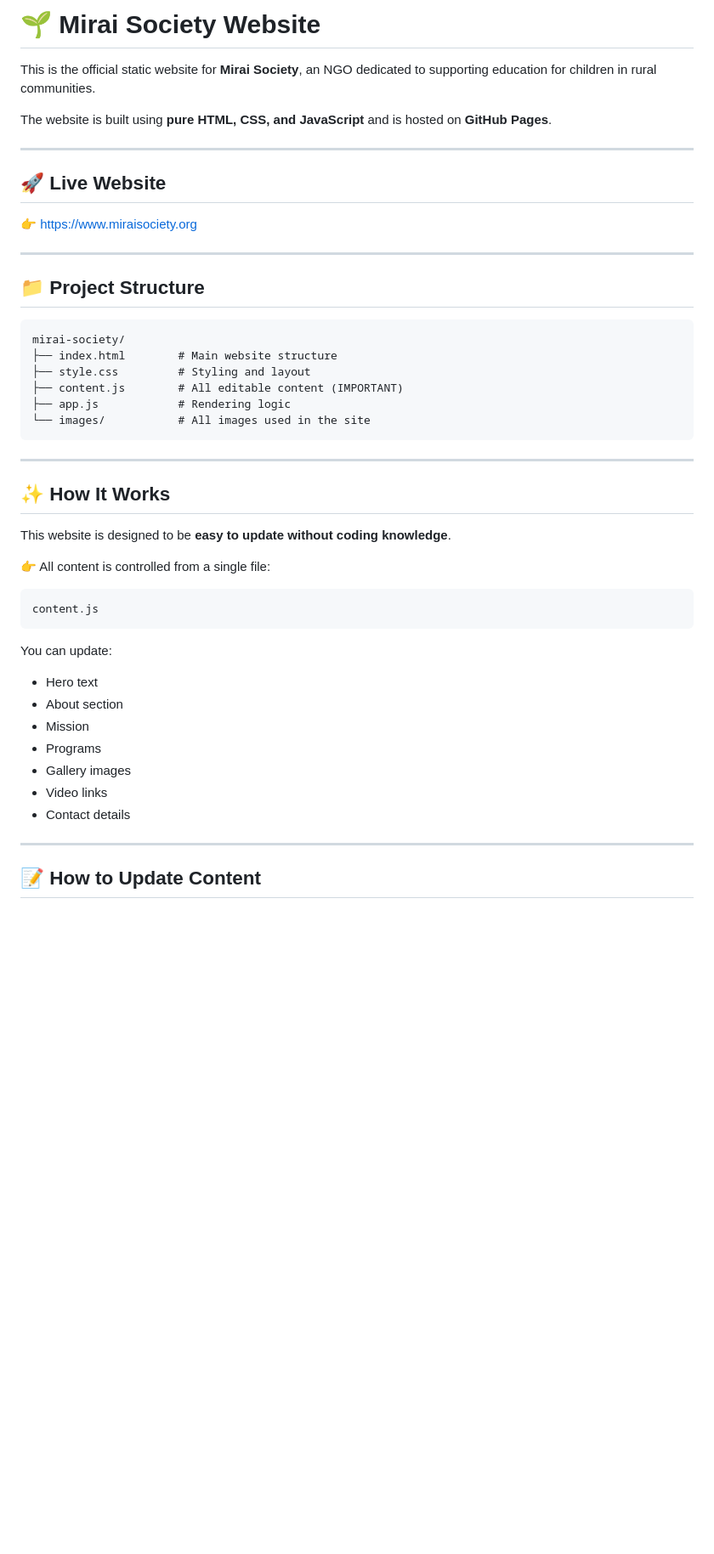
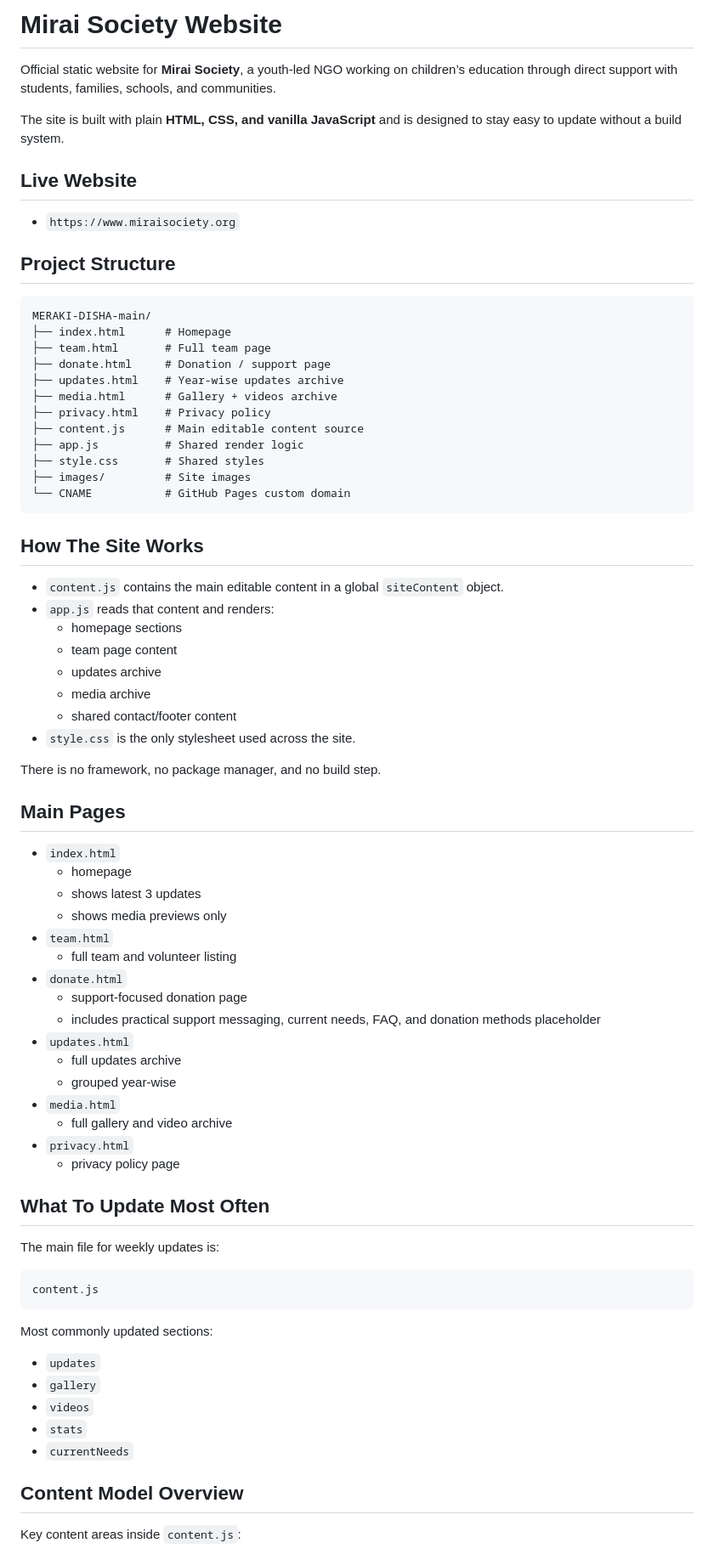
Before and after one commit to kuldeepsingh369369/MERAKI-DISHA, a Markdown page: README.md, the part around one of its changes. Shown at 85% size. GitHub-like rendering; blank space fills up the shorter version.

````diff
--- a/README.md
+++ b/README.md
@@ -1,51 +1,79 @@
-# 🌱 Mirai Society Website
+# Mirai Society Website
 
-This is the official static website for **Mirai Society**, an NGO dedicated to supporting education for children in rural communities.
+Official static website for **Mirai Society**, a youth-led NGO working on children’s education through direct support with students, families, schools, and communities.
 
-The website is built using **pure HTML, CSS, and JavaScript** and is hosted on **GitHub Pages**.
+The site is built with plain **HTML, CSS, and vanilla JavaScript** and is designed to stay easy to update without a build system.
 
----
+## Live Website
 
-## 🚀 Live Website
+- `https://www.miraisociety.org`
 
-👉 https://www.miraisociety.org
+## Project Structure
 
----
-
-## 📁 Project Structure
-
-```
-mirai-society/
-├── index.html        # Main website structure
-├── style.css         # Styling and layout
-├── content.js        # All editable content (IMPORTANT)
-├── app.js            # Rendering logic
-└── images/           # All images used in the site
+```text
+MERAKI-DISHA-main/
+├── index.html      # Homepage
+├── team.html       # Full team page
+├── donate.html     # Donation / support page
+├── updates.html    # Year-wise updates archive
+├── media.html      # Gallery + videos archive
+├── privacy.html    # Privacy policy
+├── content.js      # Main editable content source
+├── app.js          # Shared render logic
+├── style.css       # Shared styles
+├── images/         # Site images
+└── CNAME           # GitHub Pages custom domain
 ```
 
----
+## How The Site Works
 
-## ✨ How It Works
+- `content.js` contains the main editable content in a global `siteContent` object.
+- `app.js` reads that content and renders:
+  - homepage sections
+  - team page content
+  - updates archive
+  - media archive
+  - shared contact/footer content
+- `style.css` is the only stylesheet used across the site.
 
-This website is designed to be **easy to update without coding knowledge**.
+There is no framework, no package manager, and no build step.
 
-👉 All content is controlled from a single file:
+## Main Pages
 
-```
+- `index.html`
+  - homepage
+  - shows latest 3 updates
+  - shows media previews only
+- `team.html`
+  - full team and volunteer listing
+- `donate.html`
+  - support-focused donation page
+  - includes practical support messaging, current needs, FAQ, and donation methods placeholder
+- `updates.html`
+  - full updates archive
+  - grouped year-wise
+- `media.html`
+  - full gallery and video archive
+- `privacy.html`
+  - privacy policy page
+
+## What To Update Most Often
+
+The main file for weekly updates is:
+
+```text
 content.js
 ```
 
-You can update:
+Most commonly updated sections:
 
-* Hero text
-* About section
-* Mission
-* Programs
-* Gallery images
-* Video links
-* Contact details
+- `updates`
+- `gallery`
+- `videos`
+- `stats`
+- `currentNeeds`
 
----
+## Content Model Overview
 
-## 📝 How to Update Content
+Key content areas inside `content.js`:
 
````
Also changed, not shown: other parts of README.md (+134 -88 lines).
